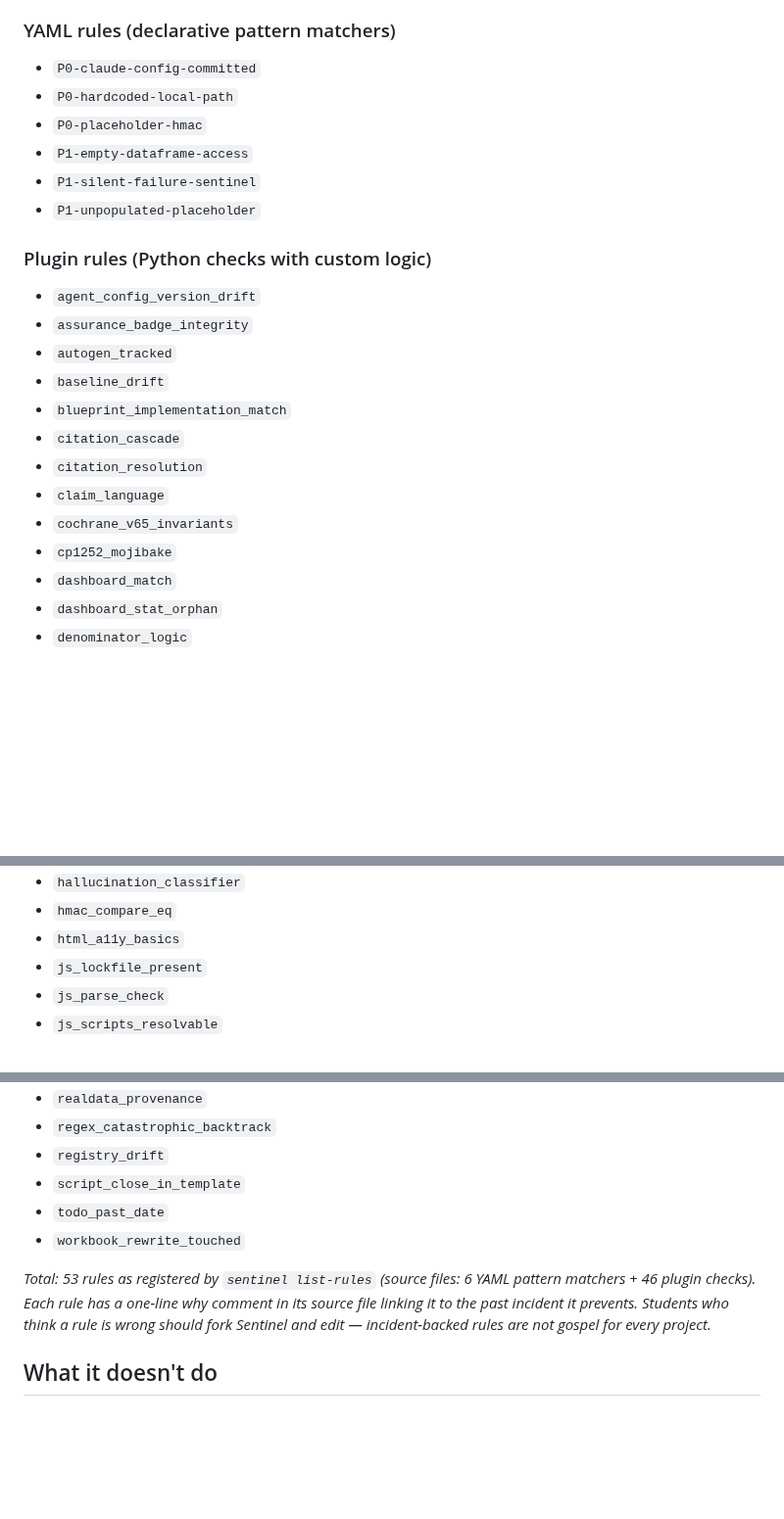
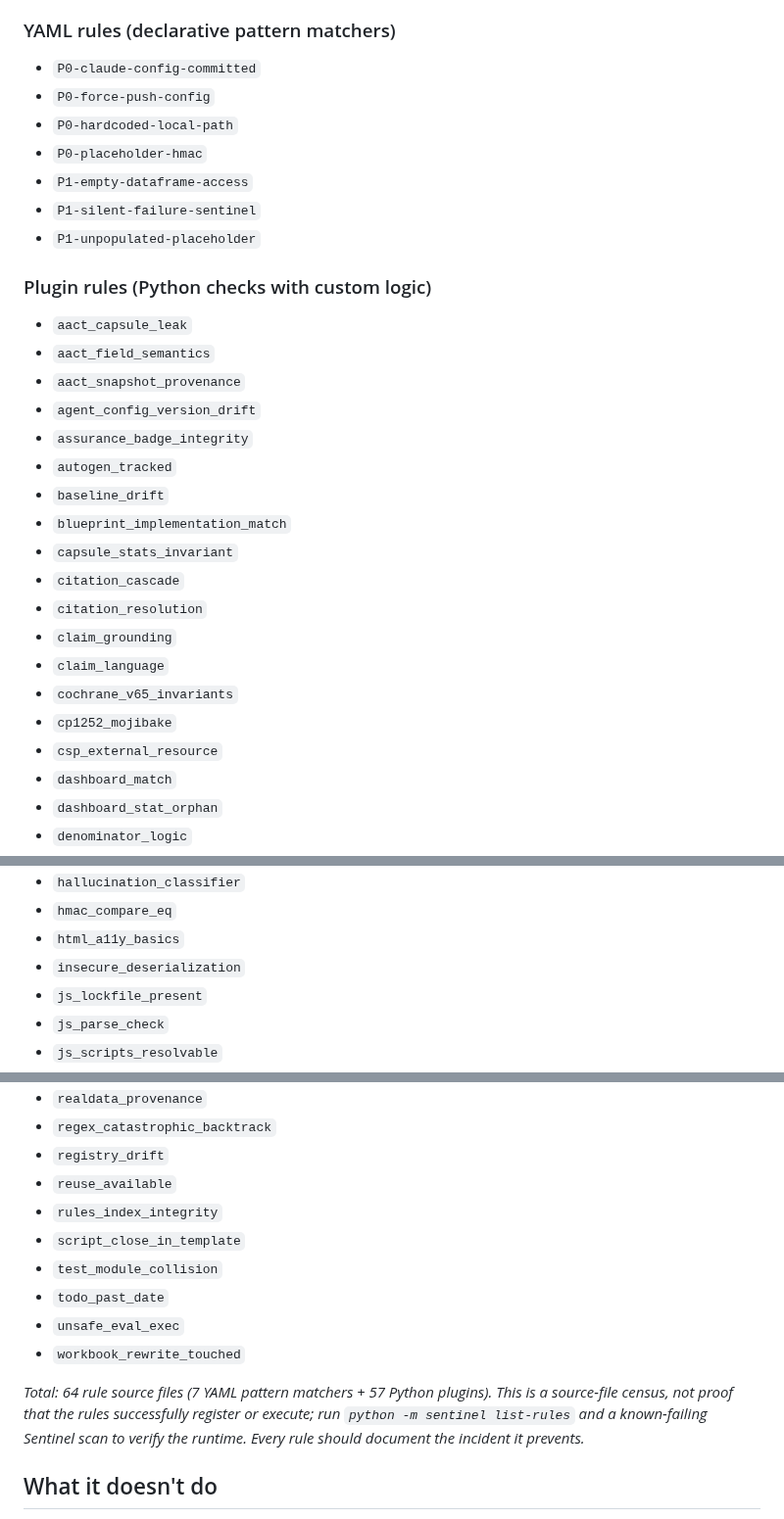
Before and after one commit to mahmood726-cyber/e156-ecosystem-starter, a Markdown page: docs/teaching/intro-1pager.md, 3 parts joined by grey strips. Shown at 98% size. Drawn GitHub-style; blank space fills up the shorter version.

Commit message:
Regenerate Sentinel rule teaching page from pinned source inventory

```diff
--- a/docs/teaching/intro-1pager.md
+++ b/docs/teaching/intro-1pager.md
@@ -23,6 +23,7 @@ Generated by `scripts/regen-sentinel-rule-list.sh` from `$SENTINEL_REPO`. Do not
 ### YAML rules (declarative pattern matchers)
 
 - `P0-claude-config-committed`
+- `P0-force-push-config`
 - `P0-hardcoded-local-path`
 - `P0-placeholder-hmac`
 - `P1-empty-dataframe-access`
@@ -31,16 +32,22 @@ Generated by `scripts/regen-sentinel-rule-list.sh` from `$SENTINEL_REPO`. Do not
 
 ### Plugin rules (Python checks with custom logic)
 
+- `aact_capsule_leak`
+- `aact_field_semantics`
+- `aact_snapshot_provenance`
 - `agent_config_version_drift`
 - `assurance_badge_integrity`
 - `autogen_tracked`
 - `baseline_drift`
 - `blueprint_implementation_match`
+- `capsule_stats_invariant`
 - `citation_cascade`
 - `citation_resolution`
+- `claim_grounding`
 - `claim_language`
 - `cochrane_v65_invariants`
 - `cp1252_mojibake`
+- `csp_external_resource`
 - `dashboard_match`
 - `dashboard_stat_orphan`
 - `denominator_logic`
@@ -54,6 +61,7 @@ Generated by `scripts/regen-sentinel-rule-list.sh` from `$SENTINEL_REPO`. Do not
 - `hallucination_classifier`
 - `hmac_compare_eq`
 - `html_a11y_basics`
+- `insecure_deserialization`
 - `js_lockfile_present`
 - `js_parse_check`
 - `js_scripts_resolvable`
@@ -74,11 +82,15 @@ Generated by `scripts/regen-sentinel-rule-list.sh` from `$SENTINEL_REPO`. Do not
 - `realdata_provenance`
 - `regex_catastrophic_backtrack`
 - `registry_drift`
+- `reuse_available`
+- `rules_index_integrity`
 - `script_close_in_template`
+- `test_module_collision`
 - `todo_past_date`
+- `unsafe_eval_exec`
 - `workbook_rewrite_touched`
 
-_Total: 53 rules as registered by `sentinel list-rules` (source files: 6 YAML pattern matchers + 46 plugin checks). Each rule has a one-line *why* comment in its source file linking it to the past incident it prevents. Students who think a rule is wrong should fork Sentinel and edit — incident-backed rules are not gospel for every project._
+_Total: 64 rule source files (7 YAML pattern matchers + 57 Python plugins). This is a source-file census, not proof that the rules successfully register or execute; run `python -m sentinel list-rules` and a known-failing Sentinel scan to verify the runtime. Every rule should document the incident it prevents._
 <!-- END auto-generated Sentinel rule list -->
 
 ## What it doesn't do
```
